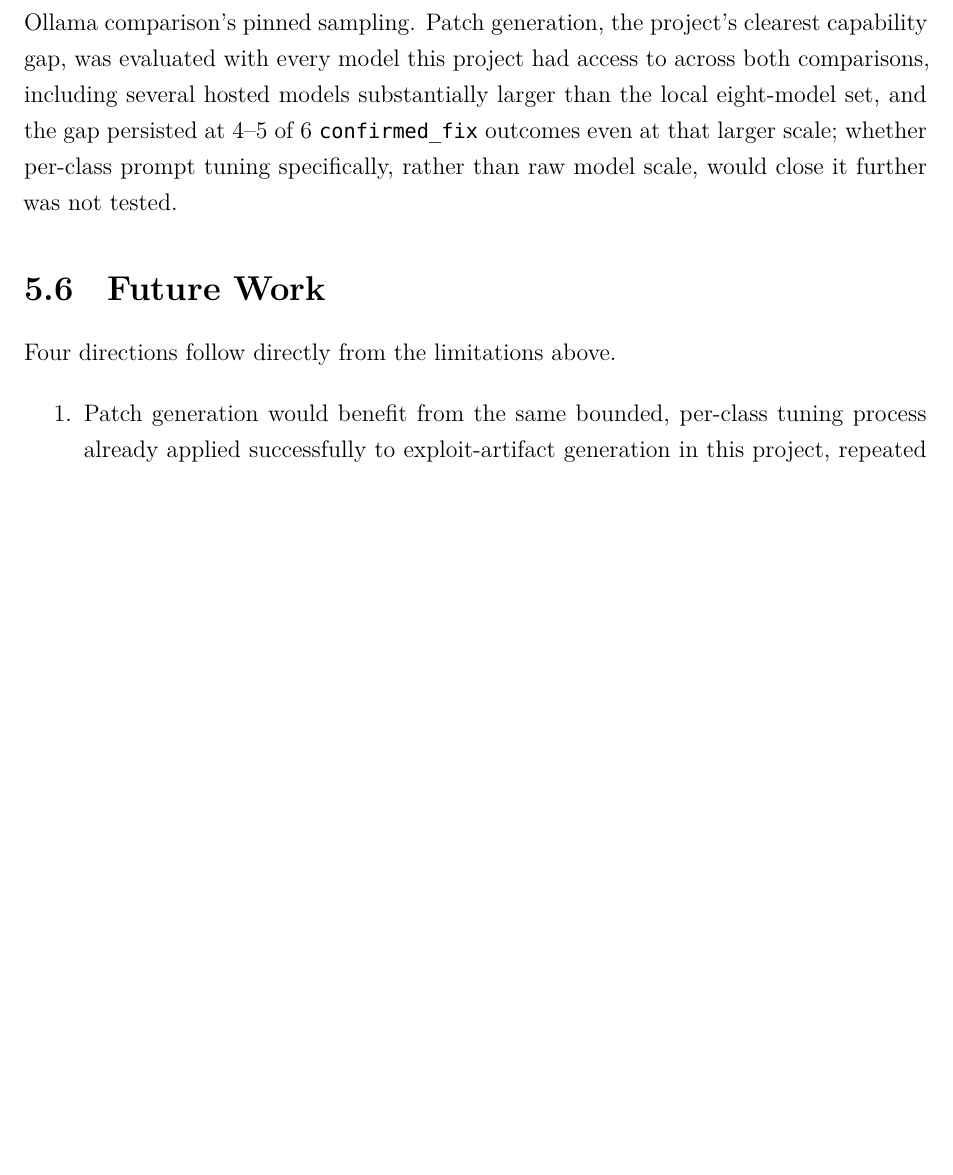
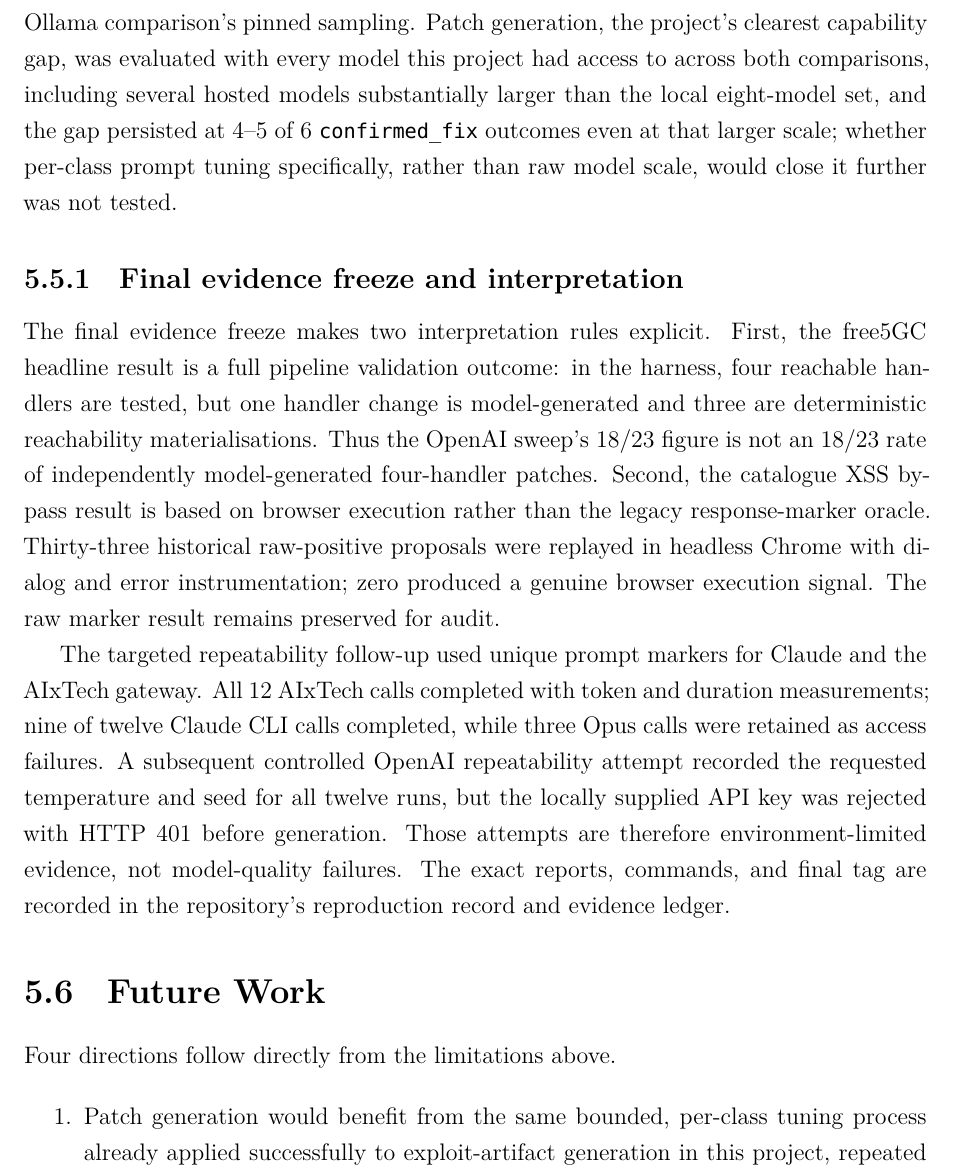
Before and after one commit to J-Dheeraj/Final-Year-Project, a LaTeX thesis (free5gc_full_deployment/FYP_Report_main_upgraded.tex): part of page 59 of 82 before the commit and part of page 59 of 83 after it, cut so that both start at the same text, the shorter picture padded with empty space. Compiled offline with XeLaTeX; a missing font is replaced by an installed copy or a similar font.

Commit message:
docs: update thesis with final evidence interpretation

```diff
--- a/free5gc_full_deployment/FYP_Report_main_upgraded.tex
+++ b/free5gc_full_deployment/FYP_Report_main_upgraded.tex
@@ -601,6 +601,12 @@ This project's contributions are: (1) a dynamic-execution and self-improvement e
 
 The results in this project should be read within stated bounds. The main pipeline's exploited targets are generated reproductions of each advisory's described bug pattern for five of the six main-catalogue CVEs; a confirmed exploit for those five demonstrates the described pattern is exploitable as reproduced, not that the real package is exploitable when installed and run. One case, CVE-2026-23949, is now validated against the real, pinned-version package instead (Section~\ref{sec:real-upstream-validation}), but this remains a single case selected for tractability, not evidence that the remaining five reproductions could be replaced the same way without comparable additional effort. The free5GC reachability result avoids the reproduction-versus-real-package limitation by a different route, operating on real, cloned source; all four of its handlers' patches were verified to compile against the real dependency graph, and all four (CVE-2026-40248) were additionally confirmed at runtime, using harnesses satisfying only UDR's own MongoDB and NRF dependencies, without deploying the rest of the core network stack (AMF, SMF, and the rest) or enabling OAuth2 enforcement on the real NRF used in the fuller deployment --- giving this project's strongest patch-validation evidence among its compiled, real-upstream reachability work, and the only case where every reachable handler in a component reached this standard. The eight-model local comparison used a single deterministic shot per CVE per model rather than repeated trials, and the strongest-confirming model in that comparison carried prior prompt-tuning exposure the others did not, a real confound acknowledged rather than hidden; the later 36-run hosted-model comparison (Section~\ref{sec:claude-multi-model-comparison}) shares the same single-shot design and adds its own: the Claude CLI backend exposes no temperature or seed control at all, so even ``deterministic in intent'' is a weaker guarantee there than the Ollama comparison's pinned sampling. Patch generation, the project's clearest capability gap, was evaluated with every model this project had access to across both comparisons, including several hosted models substantially larger than the local eight-model set, and the gap persisted at 4--5 of 6 \texttt{confirmed\_fix} outcomes even at that larger scale; whether per-class prompt tuning specifically, rather than raw model scale, would close it further was not tested.
 
+\subsection{Final evidence freeze and interpretation}
+
+The final evidence freeze makes two interpretation rules explicit. First, the free5GC headline result is a full pipeline validation outcome: in the harness, four reachable handlers are tested, but one handler change is model-generated and three are deterministic reachability materialisations. Thus the OpenAI sweep's 18/23 figure is not an 18/23 rate of independently model-generated four-handler patches. Second, the catalogue XSS bypass result is based on browser execution rather than the legacy response-marker oracle. Thirty-three historical raw-positive proposals were replayed in headless Chrome with dialog and error instrumentation; zero produced a genuine browser execution signal. The raw marker result remains preserved for audit.
+
+The targeted repeatability follow-up used unique prompt markers for Claude and the AIxTech gateway. All 12 AIxTech calls completed with token and duration measurements; nine of twelve Claude CLI calls completed, while three Opus calls were retained as access failures. A subsequent controlled OpenAI repeatability attempt recorded the requested temperature and seed for all twelve runs, but the locally supplied API key was rejected with HTTP 401 before generation. Those attempts are therefore environment-limited evidence, not model-quality failures. The exact reports, commands, and final tag are recorded in the repository's reproduction record and evidence ledger.
+
 \Needspace{8\baselineskip}
 \section{Future Work}
 
```
Also changed, not shown: free5gc_full_deployment/FYP_Report_main_upgraded.pdf.
